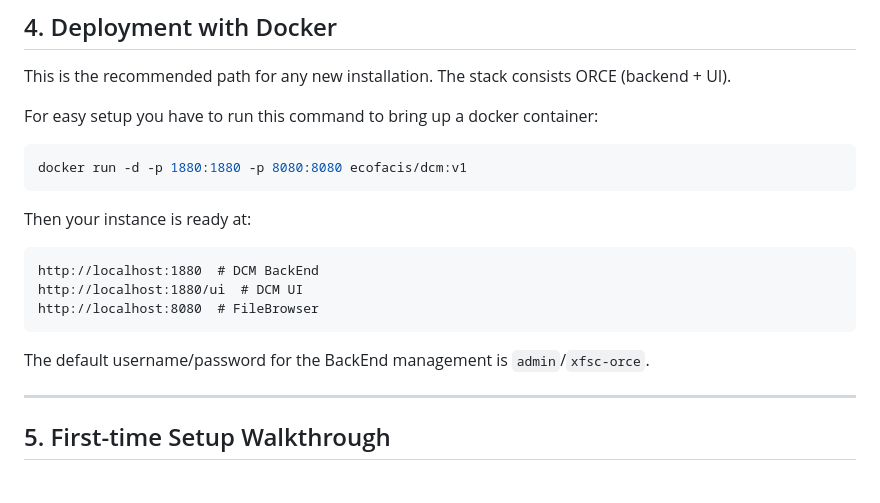
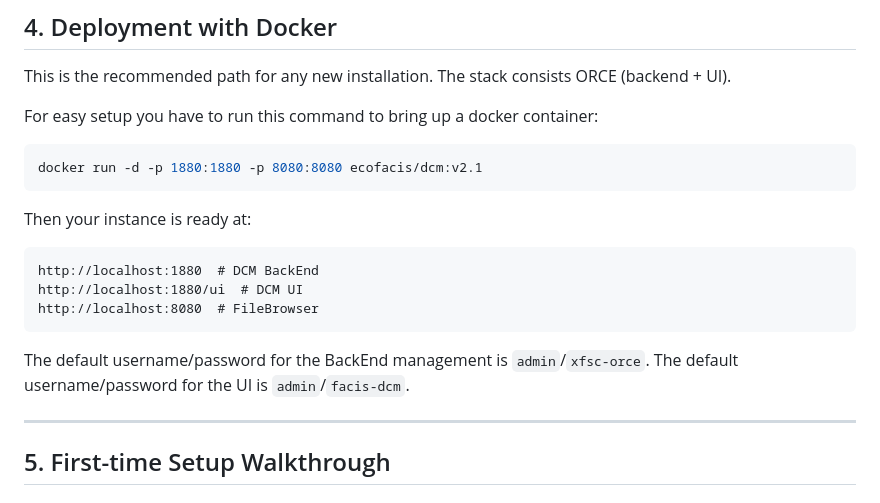
Before and after one commit to eclipse-xfsc/facis-fap-decentralized-catalogue-management, a Markdown page: README.md, the part around the change. GitHub-like rendering.

Commit message:
Update README.md
Signed-off-by: Hossein Rafieekhah <64724827+rafieekhah@users.noreply.github.com>

````diff
--- a/README.md
+++ b/README.md
@@ -130,7 +130,7 @@ This is the recommended path for any new installation. The stack consists ORCE (
 For easy setup you have to run this command to bring up a docker container:
 
 ```bash
-docker run -d -p 1880:1880 -p 8080:8080 ecofacis/dcm:v1
+docker run -d -p 1880:1880 -p 8080:8080 ecofacis/dcm:v2.1
 ```
 
 Then your instance is ready at:
@@ -142,6 +142,7 @@ http://localhost:8080  # FileBrowser
 ```
 
 The default username/password for the BackEnd management is `admin`/`xfsc-orce`.
+The default username/password for the UI is `admin`/`facis-dcm`.
 
 ---
 
````
